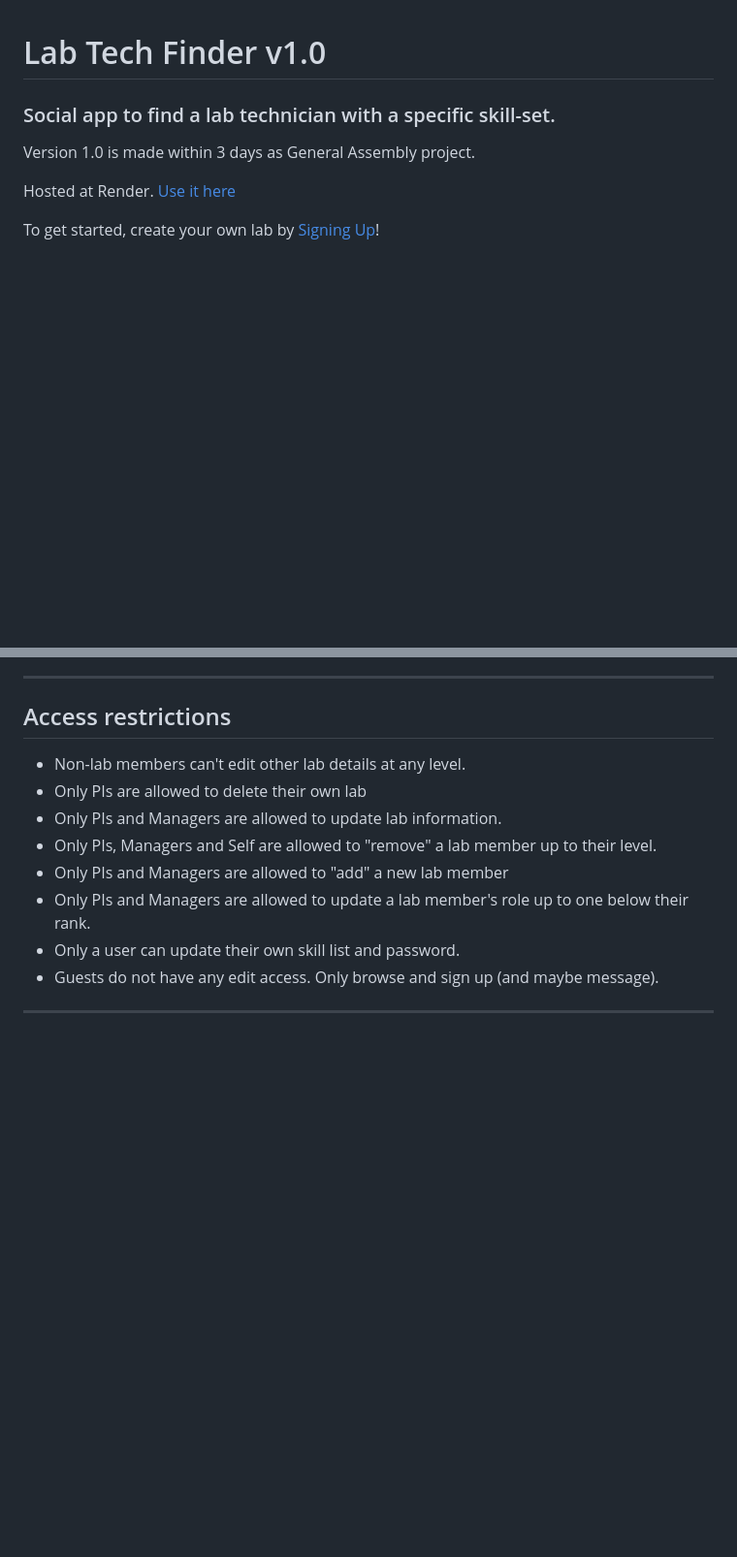
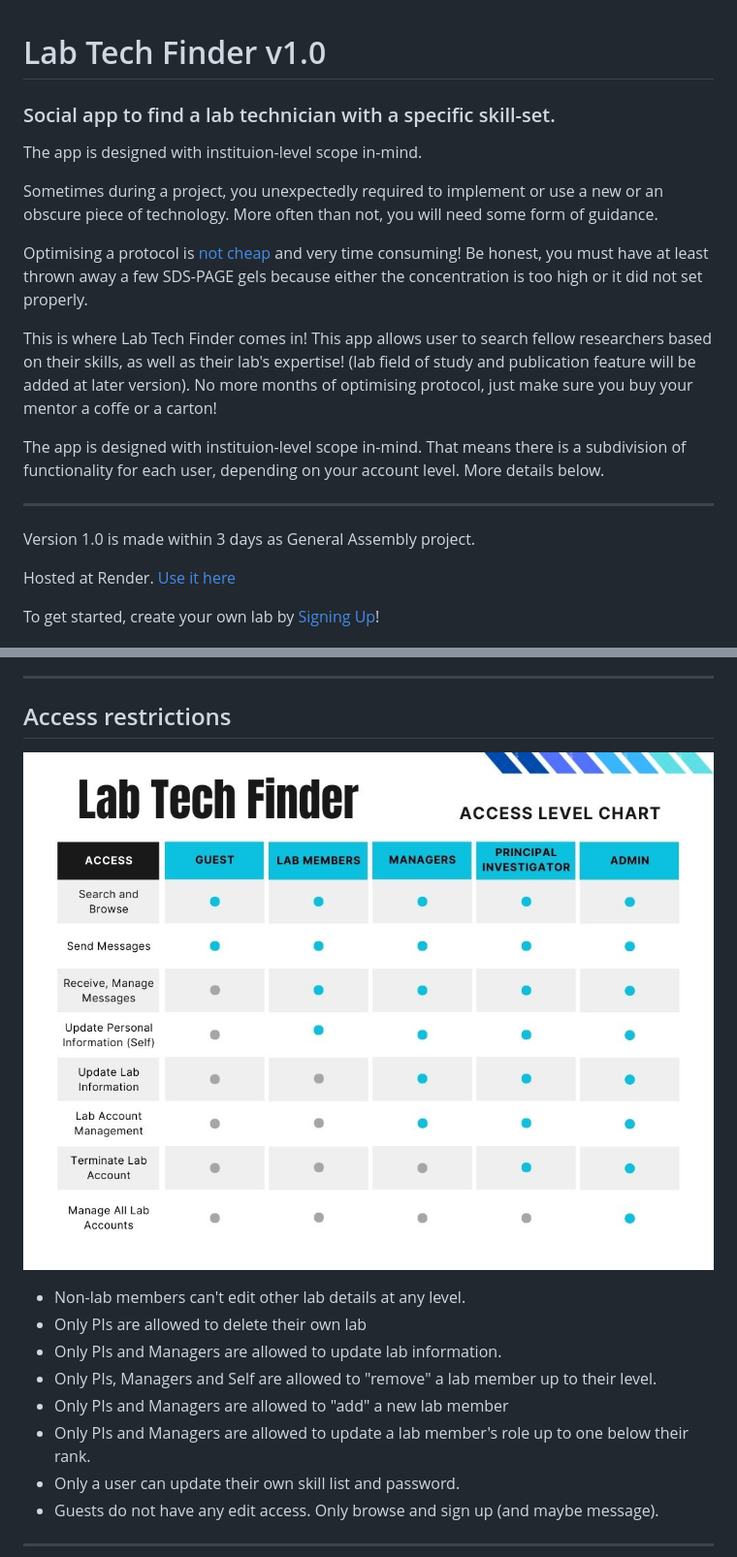
Before and after one commit to Amingman/LabTechFinder, a Markdown page: README.md, 2 parts joined by grey strips. Shown at 97% size. Drawn GitHub-style; blank space fills up the shorter version.

```diff
--- a/README.md
+++ b/README.md
@@ -1,5 +1,19 @@
 # Lab Tech Finder v1.0
 ### Social app to find a lab technician with a specific skill-set.
+The app is designed with instituion-level scope in-mind.
+
+Sometimes during a project, you unexpectedly required to implement or use a new or an obscure piece of technology. More often than not, you will need some form of guidance.
+
+Optimising a protocol is [not cheap](https://www.ncbi.nlm.nih.gov/pmc/articles/PMC4582800/) and very time consuming! Be honest, you must have at least thrown away a few SDS-PAGE gels because either the concentration is too high or it did not set properly.
+
+This is where Lab Tech Finder comes in! This app allows user to search fellow researchers based on their skills, as well as their lab's expertise! (lab field of study and publication feature will be added at later version). No more months of optimising protocol, just make sure you buy your mentor a coffe or a carton!
+
+The app is designed with instituion-level scope in-mind. That means there is a subdivision of functionality for each user, depending on your account level. More details below.
+
+
+---
+
+
 Version 1.0 is made within 3 days as General Assembly project.
 
 Hosted at Render.
@@ -64,6 +78,9 @@ The app also uses [bcrypt](https://www.npmjs.com/package/bcrypt) to encrypt your
 ---
 
 ## Access restrictions
+
+![Access Chart](./public/images/LTF%20Access%20Chart.jpg)
+
 - Non-lab members can't edit other lab details at any level.
 - Only PIs are allowed to delete their own lab
 - Only PIs and Managers are allowed to update lab information.
```
Also changed, not shown: other parts of README.md (+2 -2 lines), public/images/LTF Access Chart.jpg (renamed from artefacts/LTF Access Chart.jpg), 4 other files.
